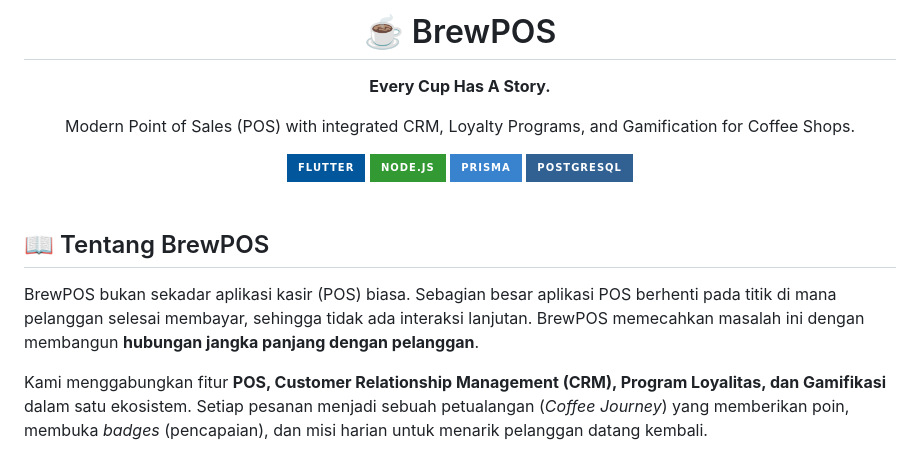
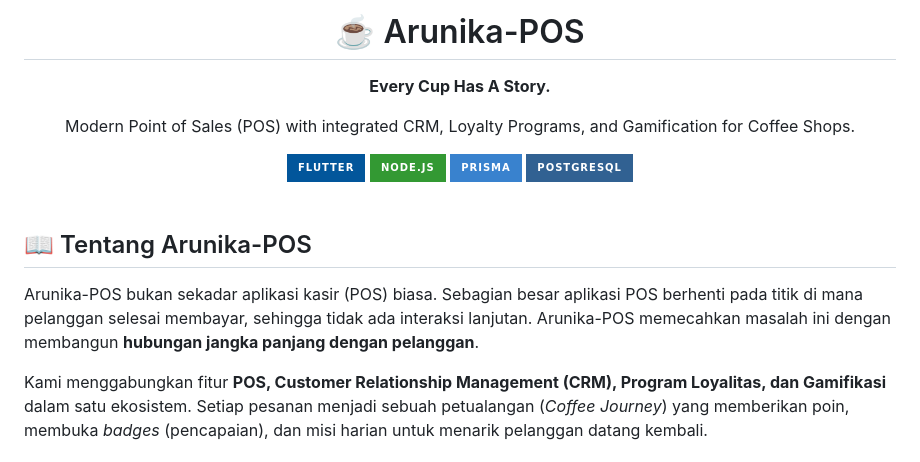
Before and after one commit to Hendardinata/arunika-POS, a Markdown page: README.md, the part around one of its changes. GitHub-like rendering; badges without logos.

```diff
--- a/README.md
+++ b/README.md
@@ -1,5 +1,5 @@
 <div align="center">
-  <h1>☕ BrewPOS</h1>
+  <h1>☕ Arunika-POS</h1>
   <p><strong>Every Cup Has A Story.</strong></p>
   <p>Modern Point of Sales (POS) with integrated CRM, Loyalty Programs, and Gamification for Coffee Shops.</p>
 
@@ -11,9 +11,9 @@
 
 <br/>
 
-## 📖 Tentang BrewPOS
+## 📖 Tentang Arunika-POS
 
-BrewPOS bukan sekadar aplikasi kasir (POS) biasa. Sebagian besar aplikasi POS berhenti pada titik di mana pelanggan selesai membayar, sehingga tidak ada interaksi lanjutan. BrewPOS memecahkan masalah ini dengan membangun **hubungan jangka panjang dengan pelanggan**.
+Arunika-POS bukan sekadar aplikasi kasir (POS) biasa. Sebagian besar aplikasi POS berhenti pada titik di mana pelanggan selesai membayar, sehingga tidak ada interaksi lanjutan. Arunika-POS memecahkan masalah ini dengan membangun **hubungan jangka panjang dengan pelanggan**.
 
 Kami menggabungkan fitur **POS, Customer Relationship Management (CRM), Program Loyalitas, dan Gamifikasi** dalam satu ekosistem. Setiap pesanan menjadi sebuah petualangan (*Coffee Journey*) yang memberikan poin, membuka *badges* (pencapaian), dan misi harian untuk menarik pelanggan datang kembali.
 
```
Also changed, not shown: other parts of README.md (+14 -13 lines).
